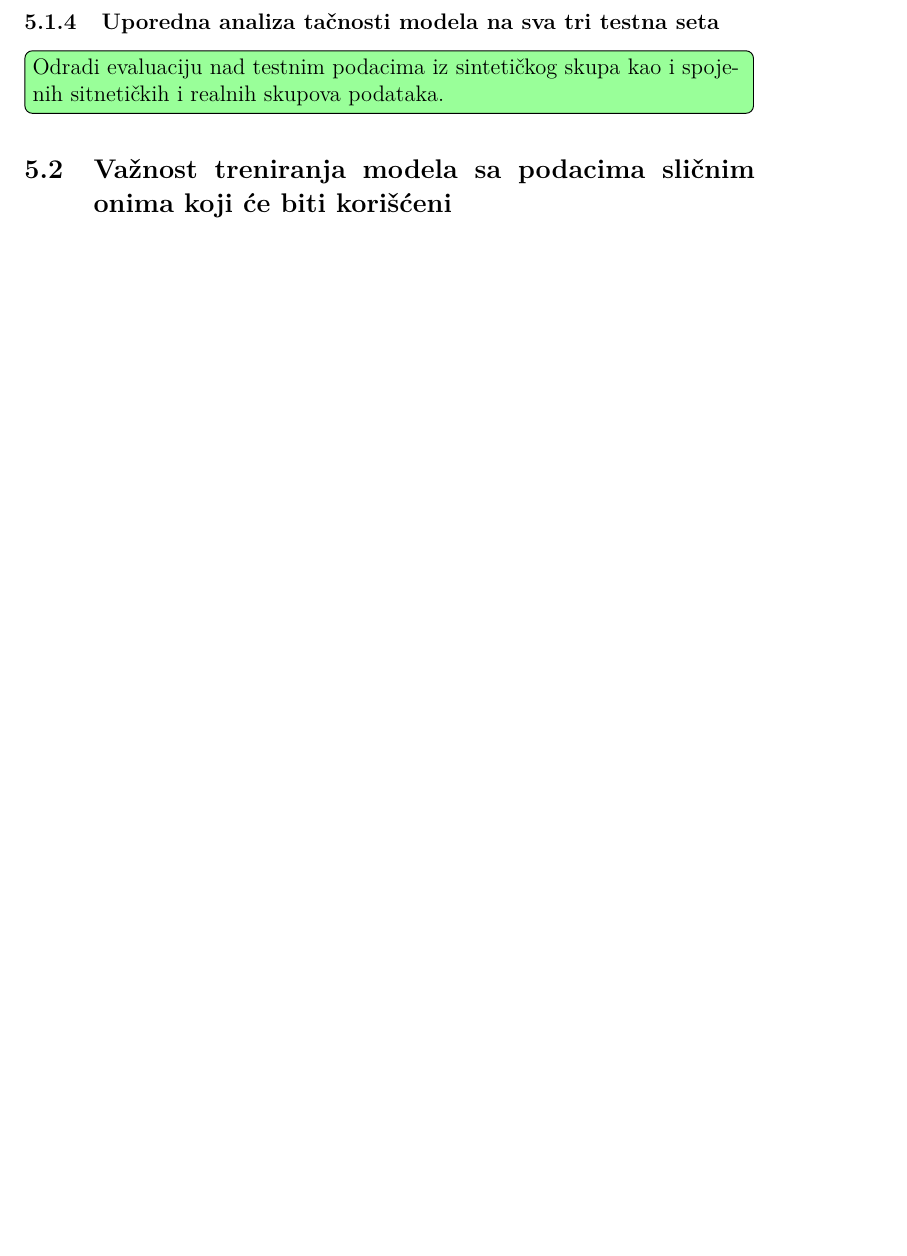
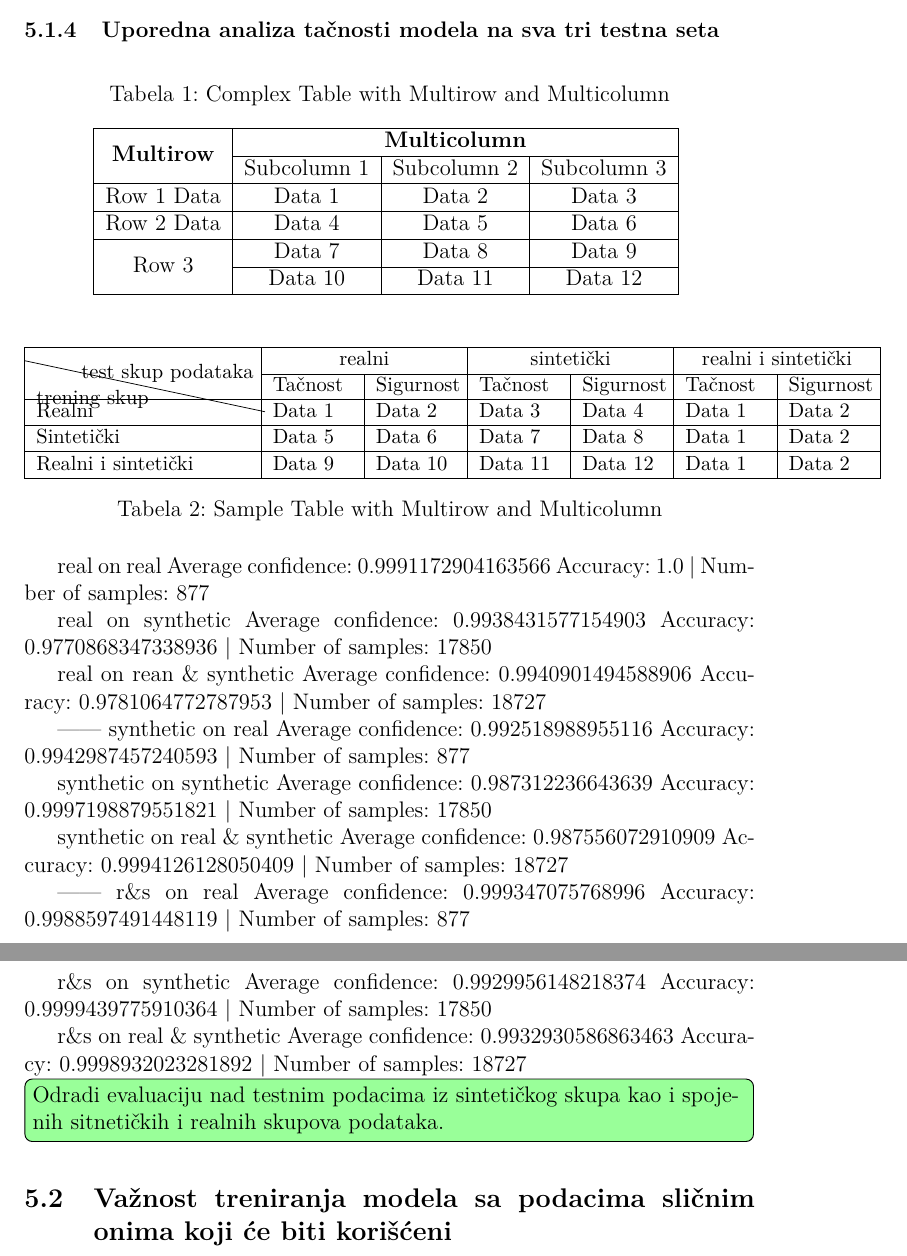
Before and after one commit to aurosevic/bachelors-thesis, a LaTeX thesis (bachelors-thesis.tex): part of page 32 of 37 before the commit and two parts of pages 32 and 33 of 38 after it, the two joined at a grey line, cut so that both start at the same text, the shorter picture padded with empty space. Compiled offline with pdfLaTeX.

Commit message:
Writing about the text recognition training results. Trying to create a table with confidence and accuracy results.

```diff
--- a/bachelors-thesis.tex
+++ b/bachelors-thesis.tex
@@ -20,7 +20,9 @@
 \usepackage{float}
 \usepackage{todonotes}
 \usepackage{url}
-\usepackage{svg}
+\usepackage{multirow}
+\usepackage{makecell}
+\usepackage{diagbox}
 
 \hypersetup{
 	colorlinks,
@@ -438,6 +444,86 @@
 	\todo[color=green!40, inline]{Dodaj grafove kako raste acc, a opada loss. Dodaj sve vrste loss-a na isti graf i opisi ih. Ovo odradi za svaki od tri pokrenuta treninga: real data, synthetic data, real + synthetic data.}
 
 	\subsubsection{Uporedna analiza tačnosti modela na sva tri testna seta}
+
+	\begin{table}[h]
+		\centering
+		\caption{Complex Table with Multirow and Multicolumn}
+		\begin{tabular}{|c|c|c|c|} % Define the table with 4 columns
+			\hline
+			\multirow{2}{*}{\textbf{Multirow}} & \multicolumn{3}{c|}{\textbf{Multicolumn}} \\ % Multirow and multicolumn header
+			\cline{2-4} % Draw a line under the header
+			& Subcolumn 1 & Subcolumn 2 & Subcolumn 3 \\ % Subcolumns under the parent columns
+			\hline
+			Row 1 Data & Data 1 & Data 2 & Data 3 \\ % First row of data
+			\hline
+			Row 2 Data & Data 4 & Data 5 & Data 6 \\ % Second row of data
+			\hline
+			\multirow{2}{*}{Row 3} & Data 7 & Data 8 & Data 9 \\ % Multirow in the body
+			\cline{2-4} % Draw a line under the multirow
+			& Data 10 & Data 11 & Data 12 \\ % Second part of the multirow
+			\hline
+		\end{tabular}
+		\label{tab:complex_table}
+	\end{table}
+
+	\begin{table}[h]
+		\centering
+		\small
+		\begin{tabular}{|p{4cm}|p{1.5cm}|p{1.5cm}|p{1.5cm}|p{1.5cm}|p{1.5cm}|p{1.5cm}|p{1.5cm}|p{1.5cm}|p{1.5cm}|} % Five columns
+			\hline
+			\multirow{3}{*}{\diagbox[width=4.5cm]{trening skup}{test skup podataka}} & \multicolumn{2}{c|}{realni} & \multicolumn{2}{c|}{sintetički} & \multicolumn{2}{c|}{realni i sintetički} \\ % First column spans two rows, three parent columns with two sub-columns each
+			\cline{2-7} % Draw a line under the header
+			& Tačnost & Sigurnost & Tačnost & Sigurnost & Tačnost & Sigurnost \\ % Subcolumns under the parent columns
+			\hline
+			Realni & Data 1 & Data 2 & Data 3 & Data 4 & Data 1 & Data 2 \\ % First row of data
+			\hline
+			Sintetički & Data 5 & Data 6 & Data 7 & Data 8 & Data 1 & Data 2 \\ % Second row of data
+			\hline
+			Realni i sintetički & Data 9 & Data 10 & Data 11 & Data 12 & Data 1 & Data 2 \\ % Third row of data
+			\hline
+		\end{tabular}
+		\caption{Sample Table with Multirow and Multicolumn}
+		\label{tab:sample_table}
+	\end{table}
+
+	real on real
+	Average confidence: 0.9991172904163566
+	Accuracy: 1.0 | Number of samples: 877
+
+	real on synthetic
+	Average confidence: 0.9938431577154903
+	Accuracy: 0.9770868347338936 | Number of samples: 17850
+
+	real on rean \& synthetic
+	Average confidence: 0.9940901494588906
+	Accuracy: 0.9781064772787953 | Number of samples: 18727
+
+	------
+	synthetic on real
+	Average confidence: 0.992518988955116
+	Accuracy: 0.9942987457240593 | Number of samples: 877
+
+	synthetic on synthetic
+	Average confidence: 0.987312236643639
+	Accuracy: 0.9997198879551821 | Number of samples: 17850
+
+	synthetic on real \& synthetic
+	Average confidence: 0.987556072910909
+	Accuracy: 0.9994126128050409 | Number of samples: 18727
+
+	------
+	r\&s on real
+	Average confidence: 0.999347075768996
+	Accuracy: 0.9988597491448119 | Number of samples: 877
+
+	r\&s on synthetic
+	Average confidence: 0.9929956148218374
+	Accuracy: 0.9999439775910364 | Number of samples: 17850
+
+	r\&s on real \& synthetic
+	Average confidence: 0.9932930586863463
+	Accuracy: 0.9998932023281892 | Number of samples: 18727
+
 	\todo[color=green!40, inline]{Odradi evaluaciju nad testnim podacima iz sintetičkog skupa kao i spojenih sitnetičkih i realnih skupova podataka.}
 
 	\subsection{Važnost treniranja modela sa podacima sličnim onima koji će biti korišćeni}
```
Also changed, not shown: bachelors-thesis.tex (4 more changed lines).
